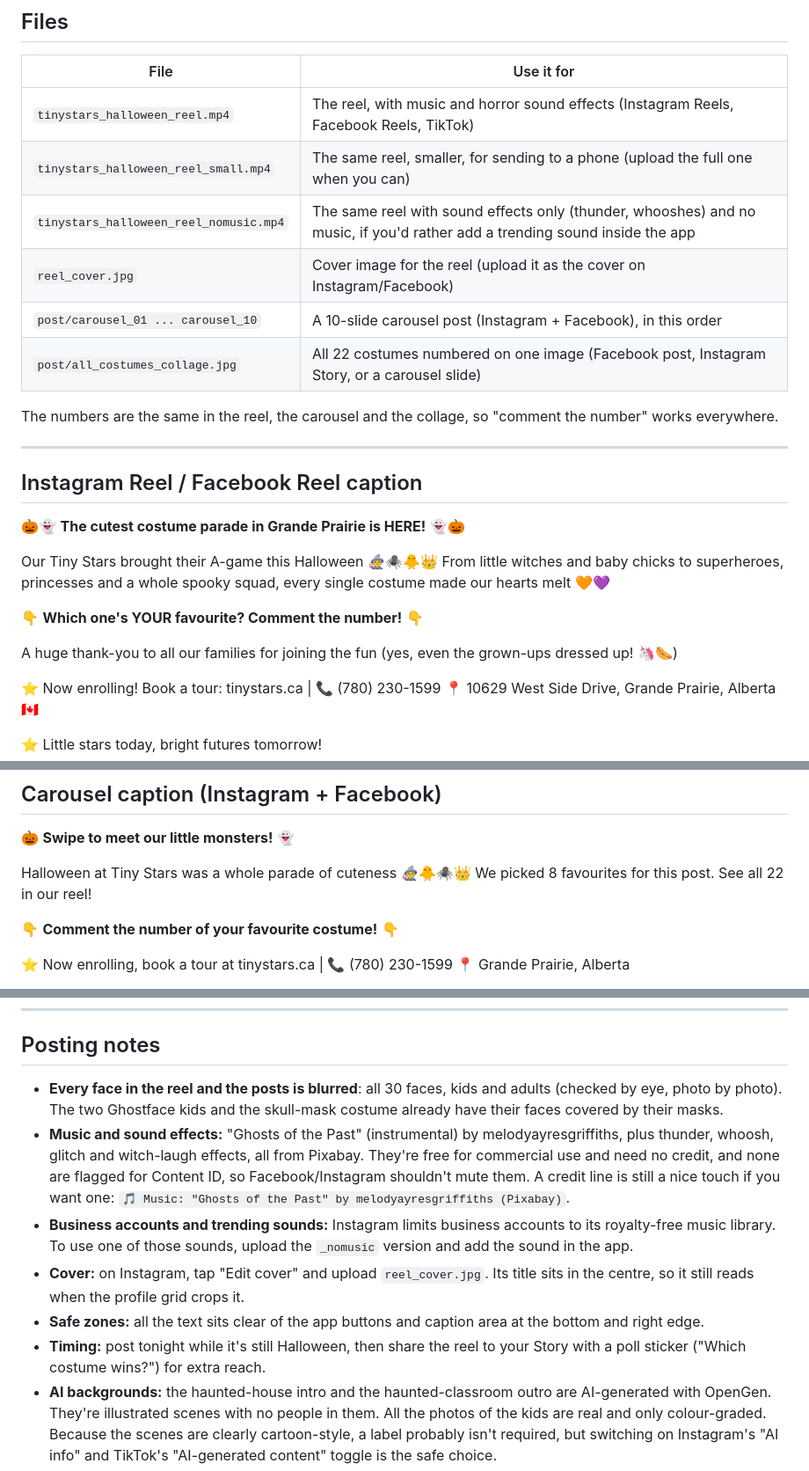
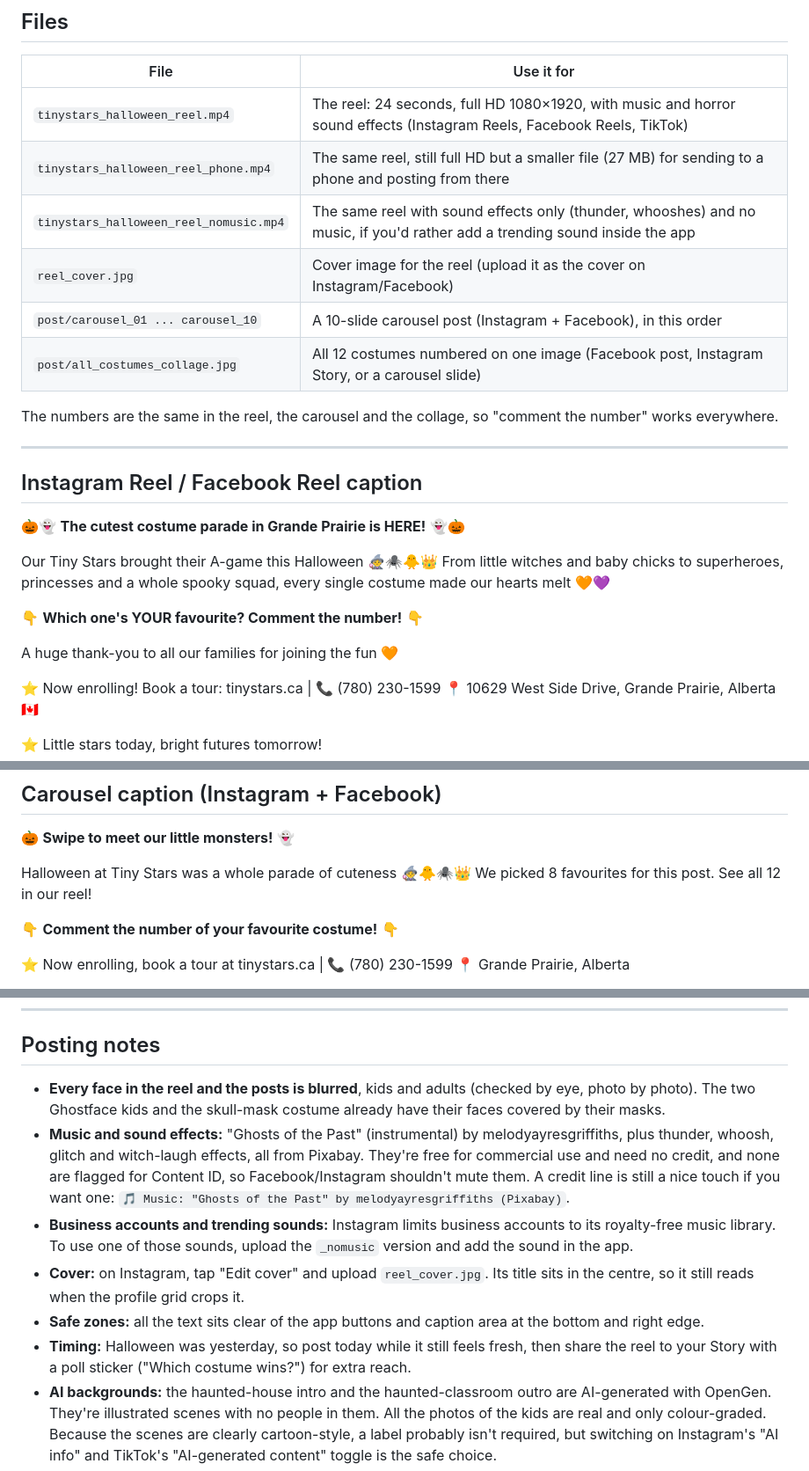
Before and after one commit to MuhammadAyan37/tinystars-halloween-reel, a Markdown page: exports/captions.md, 3 parts joined by grey strips. Shown at 88% size. GitHub-like rendering.

```diff
--- a/exports/captions.md
+++ b/exports/captions.md
@@ -4,12 +4,12 @@
 
 | File | Use it for |
 |---|---|
-| `tinystars_halloween_reel.mp4` | The reel, with music and horror sound effects (Instagram Reels, Facebook Reels, TikTok) |
-| `tinystars_halloween_reel_small.mp4` | The same reel, smaller, for sending to a phone (upload the full one when you can) |
+| `tinystars_halloween_reel.mp4` | The reel: 24 seconds, full HD 1080×1920, with music and horror sound effects (Instagram Reels, Facebook Reels, TikTok) |
+| `tinystars_halloween_reel_phone.mp4` | The same reel, still full HD but a smaller file (27 MB) for sending to a phone and posting from there |
 | `tinystars_halloween_reel_nomusic.mp4` | The same reel with sound effects only (thunder, whooshes) and no music, if you'd rather add a trending sound inside the app |
 | `reel_cover.jpg` | Cover image for the reel (upload it as the cover on Instagram/Facebook) |
 | `post/carousel_01 ... carousel_10` | A 10-slide carousel post (Instagram + Facebook), in this order |
-| `post/all_costumes_collage.jpg` | All 22 costumes numbered on one image (Facebook post, Instagram Story, or a carousel slide) |
+| `post/all_costumes_collage.jpg` | All 12 costumes numbered on one image (Facebook post, Instagram Story, or a carousel slide) |
 
 The numbers are the same in the reel, the carousel and the collage, so "comment the number" works everywhere.
 
@@ -23,7 +23,7 @@ Our Tiny Stars brought their A-game this Halloween 🧙‍♀️🕷️🐥👑
 
 👇 **Which one's YOUR favourite? Comment the number!** 👇
 
-A huge thank-you to all our families for joining the fun (yes, even the grown-ups dressed up! 🦄🌭)
+A huge thank-you to all our families for joining the fun 🧡
 
 ⭐ Now enrolling! Book a tour: tinystars.ca | 📞 (780) 230-1599
 📍 10629 West Side Drive, Grande Prairie, Alberta 🇨🇦
@@ -40,7 +40,7 @@ The cutest costume parade in Grande Prairie 🎃👻 Which number is your fave?
 
 🎃 **Swipe to meet our little monsters!** 👻
 
-Halloween at Tiny Stars was a whole parade of cuteness 🧙‍♀️🐥🕷️👑 We picked 8 favourites for this post. See all 22 in our reel!
+Halloween at Tiny Stars was a whole parade of cuteness 🧙‍♀️🐥🕷️👑 We picked 8 favourites for this post. See all 12 in our reel!
 
 👇 **Comment the number of your favourite costume!** 👇
 
@@ -57,11 +57,11 @@ Children at Tiny Stars Daycare in Halloween costumes, including a witch, a baby
 
 ## Posting notes
 
-- **Every face in the reel and the posts is blurred**: all 30 faces, kids and adults (checked by eye, photo by photo). The two Ghostface kids and the skull-mask costume already have their faces covered by their masks.
+- **Every face in the reel and the posts is blurred**, kids and adults (checked by eye, photo by photo). The two Ghostface kids and the skull-mask costume already have their faces covered by their masks.
 - **Music and sound effects:** "Ghosts of the Past" (instrumental) by melodyayresgriffiths, plus thunder, whoosh, glitch and witch-laugh effects, all from Pixabay. They're free for commercial use and need no credit, and none are flagged for Content ID, so Facebook/Instagram shouldn't mute them. A credit line is still a nice touch if you want one: `🎵 Music: "Ghosts of the Past" by melodyayresgriffiths (Pixabay)`.
 - **Business accounts and trending sounds:** Instagram limits business accounts to its royalty-free music library. To use one of those sounds, upload the `_nomusic` version and add the sound in the app.
 - **Cover:** on Instagram, tap "Edit cover" and upload `reel_cover.jpg`. Its title sits in the centre, so it still reads when the profile grid crops it.
 - **Safe zones:** all the text sits clear of the app buttons and caption area at the bottom and right edge.
-- **Timing:** post tonight while it's still Halloween, then share the reel to your Story with a poll sticker ("Which costume wins?") for extra reach.
+- **Timing:** Halloween was yesterday, so post today while it still feels fresh, then share the reel to your Story with a poll sticker ("Which costume wins?") for extra reach.
 - **AI backgrounds:** the haunted-house intro and the haunted-classroom outro are AI-generated with OpenGen. They're illustrated scenes with no people in them. All the photos of the kids are real and only colour-graded. Because the scenes are clearly cartoon-style, a label probably isn't required, but switching on Instagram's "AI info" and TikTok's "AI-generated content" toggle is the safe choice.
 - The labels use playful costume descriptions rather than character names (for example "Web Slinger" and "Ice Princess"), which keeps the business page clear of trademarked names.
```
Also changed, not shown: README.md (+15 -14 lines), docs/demo.png, 6 other files.
